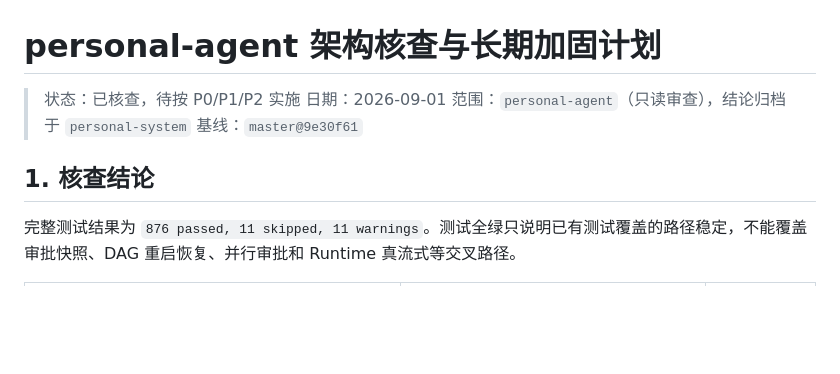
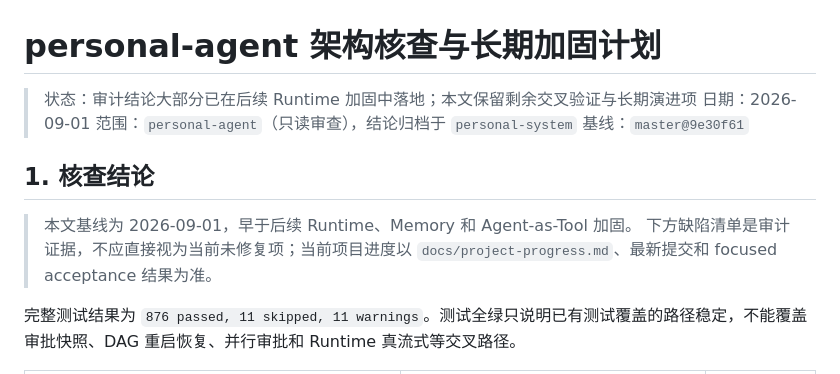
Before and after one commit to walker-qiang/personal-system, a Markdown page: docs/plans/2026-09-01-personal-agent-architecture-audit-and-hardening-plan.md, the part around the change. GitHub-like rendering; blank space fills up the shorter version.

Commit message:
docs: align runtime and memory project status

```diff
--- a/docs/plans/2026-09-01-personal-agent-architecture-audit-and-hardening-plan.md
+++ b/docs/plans/2026-09-01-personal-agent-architecture-audit-and-hardening-plan.md
@@ -1,11 +1,15 @@
 # personal-agent 架构核查与长期加固计划
 
-> 状态：已核查，待按 P0/P1/P2 实施
+> 状态：审计结论大部分已在后续 Runtime 加固中落地；本文保留剩余交叉验证与长期演进项
 > 日期：2026-09-01
 > 范围：`personal-agent`（只读审查），结论归档于 `personal-system`
 > 基线：`master@9e30f61`
 
 ## 1. 核查结论
+
+> 本文基线为 2026-09-01，早于后续 Runtime、Memory 和 Agent-as-Tool 加固。
+> 下方缺陷清单是审计证据，不应直接视为当前未修复项；当前项目进度以
+> `docs/project-progress.md`、最新提交和 focused acceptance 结果为准。
 
 完整测试结果为 `876 passed, 11 skipped, 11 warnings`。测试全绿只说明已有测试覆盖的路径稳定，不能覆盖审批快照、DAG 重启恢复、并行审批和 Runtime 真流式等交叉路径。
 
```
Also changed, not shown: docs/project-progress.md (+2 -2 lines).
